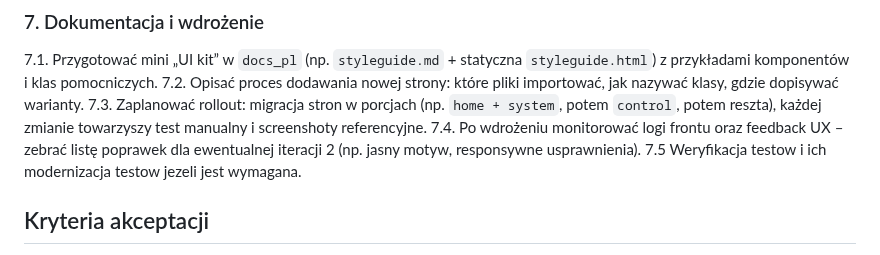
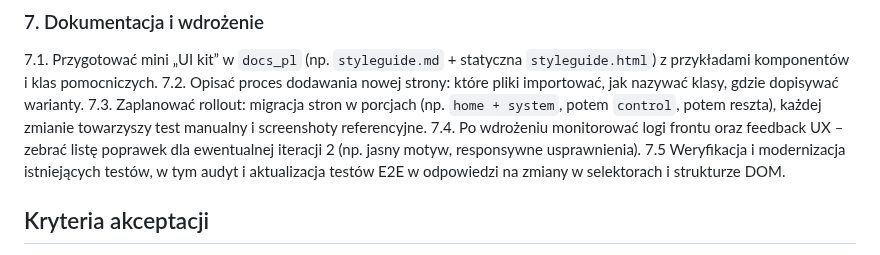
Before and after one commit to mpieniak01/Rider-Pc, a Markdown page: docs_pl/_to_do/198_refaktoryzacja_css_html.md, the part around the change. Drawn GitHub-style.

Commit message:
Update docs_pl/_to_do/198_refaktoryzacja_css_html.md
Co-authored-by: gemini-code-assist[bot] <176961590+gemini-code-assist[bot]@users.noreply.github.com>

```diff
--- a/docs_pl/_to_do/198_refaktoryzacja_css_html.md
+++ b/docs_pl/_to_do/198_refaktoryzacja_css_html.md
@@ -50,7 +50,7 @@
 7.2. Opisać proces dodawania nowej strony: które pliki importować, jak nazywać klasy, gdzie dopisywać warianty.
 7.3. Zaplanować rollout: migracja stron w porcjach (np. `home + system`, potem `control`, potem reszta), każdej zmianie towarzyszy test manualny i screenshoty referencyjne.
 7.4. Po wdrożeniu monitorować logi frontu oraz feedback UX – zebrać listę poprawek dla ewentualnej iteracji 2 (np. jasny motyw, responsywne usprawnienia).
-7.5 Weryfikacja testow i ich modernizacja testow jezeli jest wymagana.
+7.5 Weryfikacja i modernizacja istniejących testów, w tym audyt i aktualizacja testów E2E w odpowiedzi na zmiany w selektorach i strukturze DOM.
 
 ## Kryteria akceptacji
 - Każdy ekran korzysta z tych samych tokenów, layoutów i komponentów, a dedykowane arkusze zawierają wyłącznie logikę unikatową dla danej funkcji (< ~150 linii na stronę).
```
